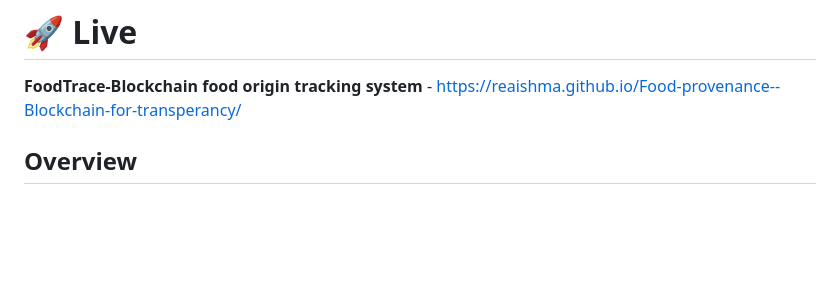
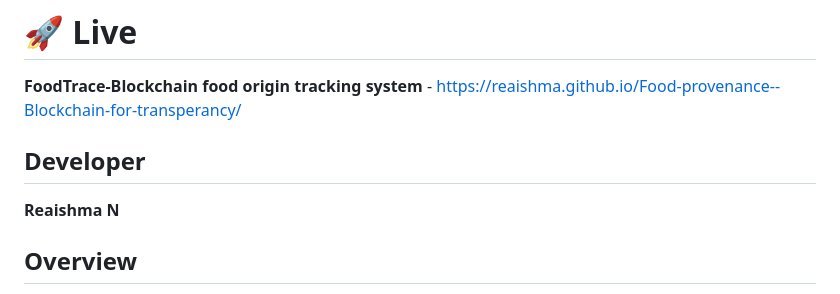
Before and after one commit to Reaishma/Food-provenance--Blockchain-for-transperancy, a Markdown page: README.md, the part around the change. Rendered like a GitHub page; blank space fills up the shorter version.

```diff
--- a/README.md
+++ b/README.md
@@ -6,6 +6,10 @@ A comprehensive blockchain-based food origin tracking system built on Ethereum u
 # 🚀 Live
 
 **FoodTrace-Blockchain food origin tracking system** - https://reaishma.github.io/Food-provenance--Blockchain-for-transperancy/
+
+## Developer
+
+**Reaishma N**
 
 ## Overview
 
```
